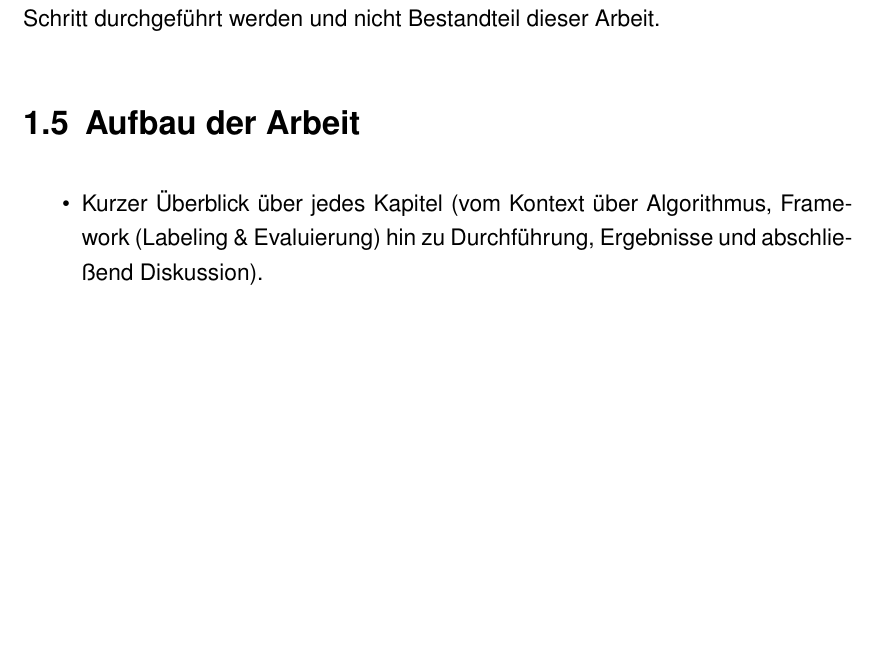
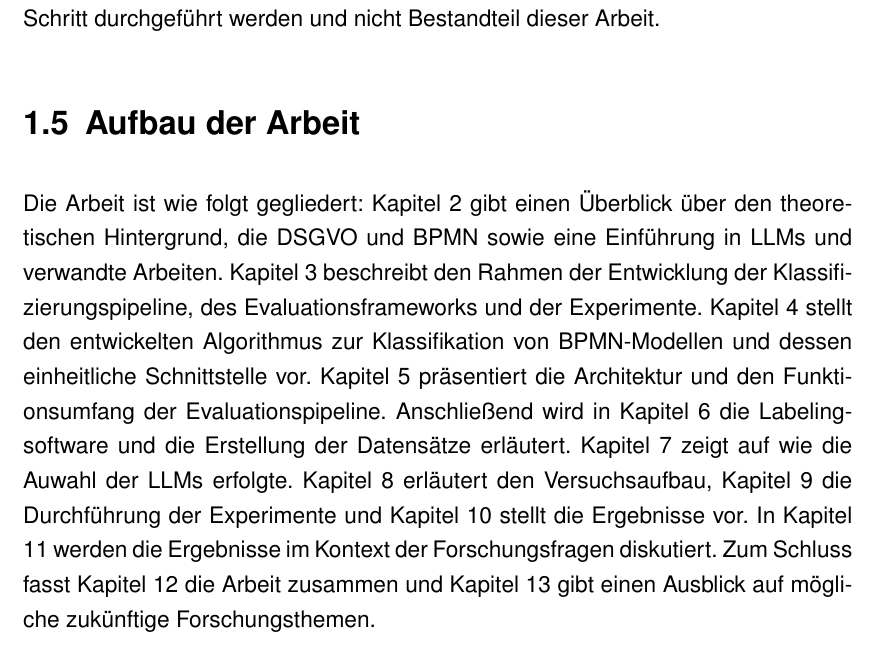
Before and after one commit to MertenD/gripl-master-thesis, a LaTeX thesis (thesis/main.tex, which reads thesis/de/chapters/1-einleitung/aufbau.tex): part of page 10 of 38, cut so that both start at the same text, the shorter picture padded with empty space. Compiled offline with pdfLaTeX.

Commit message:
Add content draft for aufbau

```diff
--- a/thesis/de/chapters/1-einleitung/aufbau.tex
+++ b/thesis/de/chapters/1-einleitung/aufbau.tex
@@ -1,4 +1,3 @@
 \section{Aufbau der Arbeit}\label{sec:aufbau-der-arbeit}
-\begin{itemize}
-    \item Kurzer Überblick über jedes Kapitel (vom Kontext über Algorithmus, Framework (Labeling \& Evaluierung) hin zu Durchführung, Ergebnisse und abschließend Diskussion).
-\end{itemize}
+
+Die Arbeit ist wie folgt gegliedert: Kapitel 2 gibt einen Überblick über den theoretischen Hintergrund, die \ac{DSGVO} und \ac{BPMN} sowie eine Einführung in \acp{LLM} und verwandte Arbeiten. Kapitel 3 beschreibt den Rahmen der Entwicklung der Klassifizierungspipeline, des Evaluationsframeworks und der Experimente. Kapitel 4 stellt den entwickelten Algorithmus zur Klassifikation von \ac{BPMN}-Modellen und dessen einheitliche Schnittstelle vor. Kapitel 5 präsentiert die Architektur und den Funktionsumfang der Evaluationspipeline. Anschließend wird in Kapitel 6 die Labelingsoftware und die Erstellung der Datensätze erläutert. Kapitel 7 zeigt auf wie die Auwahl der \acp{LLM} erfolgte. Kapitel 8 erläutert den Versuchsaufbau, Kapitel 9 die Durchführung der Experimente und Kapitel 10 stellt die Ergebnisse vor. In Kapitel 11 werden die Ergebnisse im Kontext der Forschungsfragen diskutiert. Zum Schluss fasst Kapitel 12 die Arbeit zusammen und Kapitel 13 gibt einen Ausblick auf mögliche zukünftige Forschungsthemen.
```
